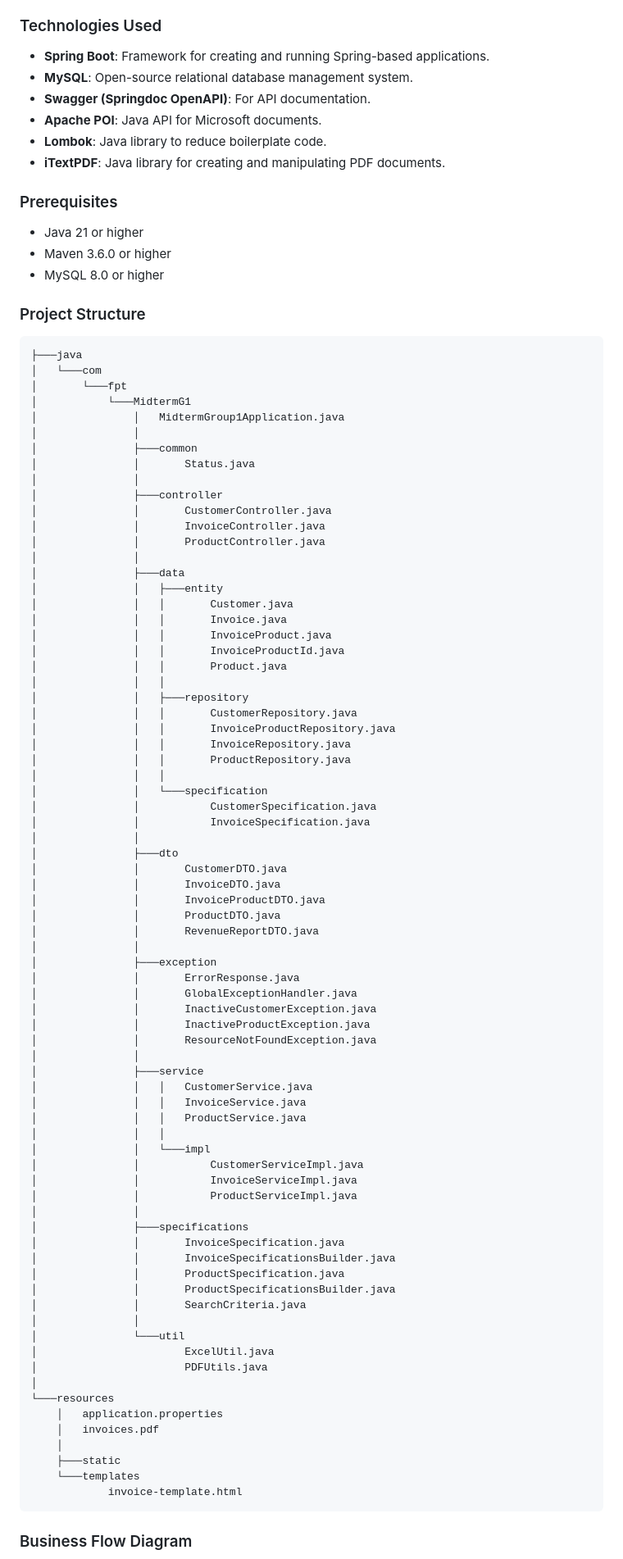
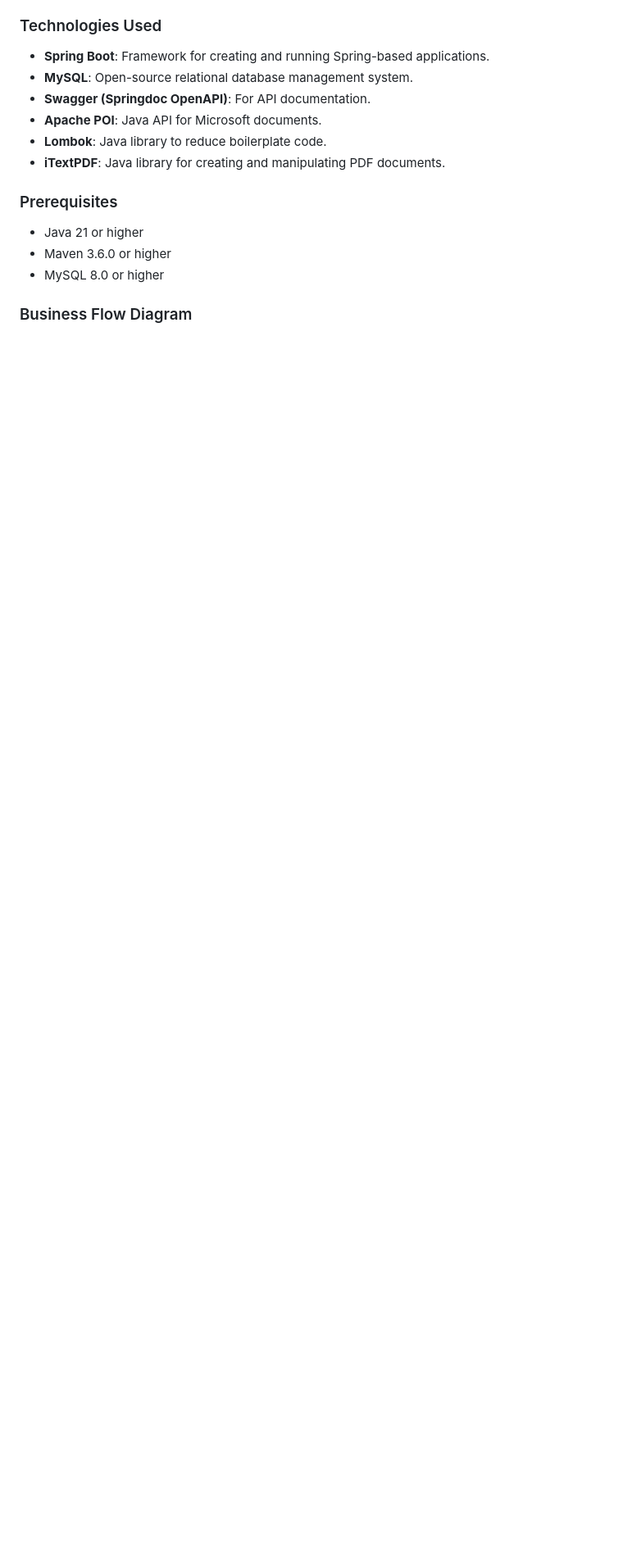
Before and after one commit to affandyfandy/MidtermExamGroup01, a Markdown page: README.md, the part around the change printed below. Shown: that part at 82% size. Rendered like a GitHub page; blank space fills up the shorter version.

````diff
--- a/README.md
+++ b/README.md
@@ -16,82 +16,4 @@ This project is a simple web application built using Spring Boot for managing cu
 - Maven 3.6.0 or higher
 - MySQL 8.0 or higher
 
-### Project Structure
-```cmd
-├───java
-│   └───com
-│       └───fpt
-│           └───MidtermG1
-│               │   MidtermGroup1Application.java
-│               │
-│               ├───common
-│               │       Status.java
-│               │
-│               ├───controller
-│               │       CustomerController.java
-│               │       InvoiceController.java
-│               │       ProductController.java
-│               │
-│               ├───data
-│               │   ├───entity
-│               │   │       Customer.java
-│               │   │       Invoice.java
-│               │   │       InvoiceProduct.java
-│               │   │       InvoiceProductId.java
-│               │   │       Product.java
-│               │   │
-│               │   ├───repository
-│               │   │       CustomerRepository.java
-│               │   │       InvoiceProductRepository.java
-│               │   │       InvoiceRepository.java
-│               │   │       ProductRepository.java
-│               │   │
-│               │   └───specification
-│               │           CustomerSpecification.java
-│               │           InvoiceSpecification.java
-│               │
-│               ├───dto
-│               │       CustomerDTO.java
-│               │       InvoiceDTO.java
-│               │       InvoiceProductDTO.java
-│               │       ProductDTO.java
-│               │       RevenueReportDTO.java
-│               │
-│               ├───exception
-│               │       ErrorResponse.java
-│               │       GlobalExceptionHandler.java
-│               │       InactiveCustomerException.java
-│               │       InactiveProductException.java
-│               │       ResourceNotFoundException.java
-│               │
-│               ├───service
-│               │   │   CustomerService.java
-│               │   │   InvoiceService.java
-│               │   │   ProductService.java
-│               │   │
-│               │   └───impl
-│               │           CustomerServiceImpl.java
-│               │           InvoiceServiceImpl.java
-│               │           ProductServiceImpl.java
-│               │
-│               ├───specifications
-│               │       InvoiceSpecification.java
-│               │       InvoiceSpecificationsBuilder.java
-│               │       ProductSpecification.java
-│               │       ProductSpecificationsBuilder.java
-│               │       SearchCriteria.java
-│               │
-│               └───util
-│                       ExcelUtil.java
-│                       PDFUtils.java
-│
-└───resources
-    │   application.properties
-    │   invoices.pdf
-    │
-    ├───static
-    └───templates
-            invoice-template.html
-```
-
 ### Business Flow Diagram
````
Also changed, not shown: other parts of README.md (+33 -107 lines), InvoiceManagement.jpg (added).
